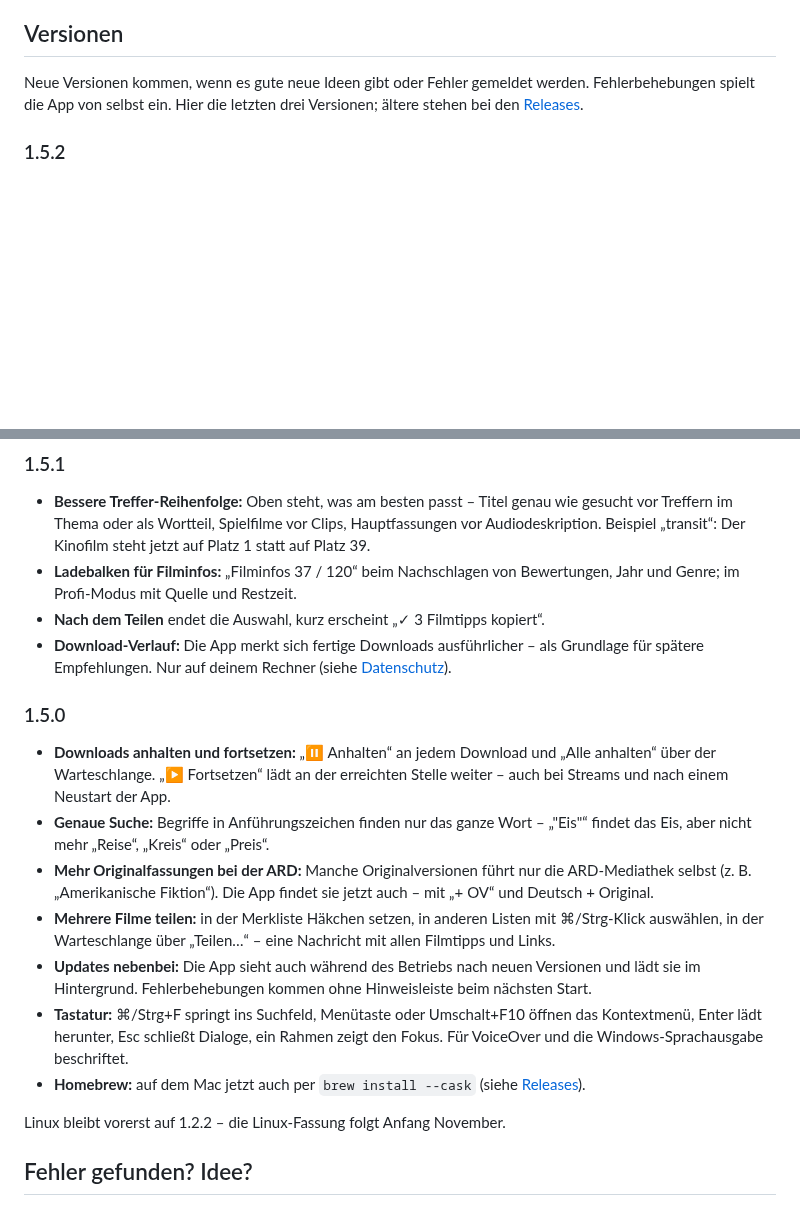
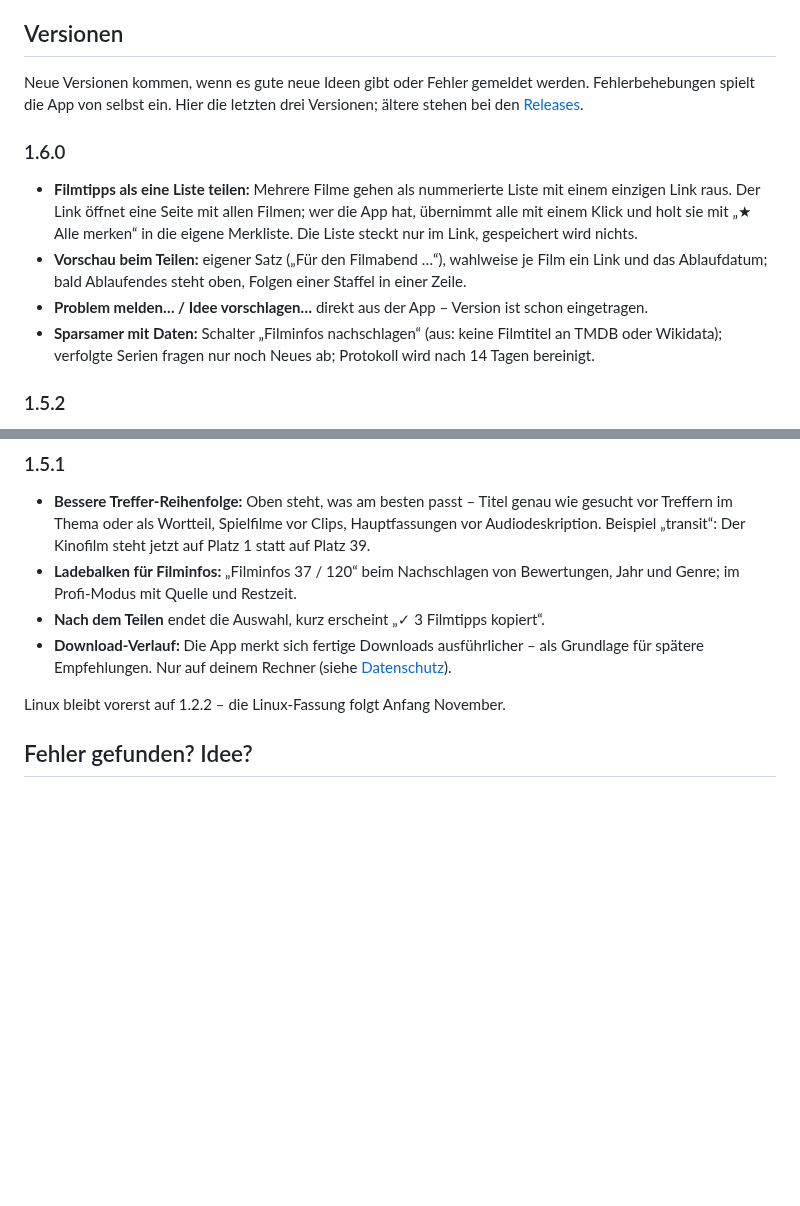
Before and after one commit to 7hdmm9pp2w-code/MediathekExtractor-Releases, a Markdown page: README.md, 2 parts joined by grey strips. GitHub-like rendering; blank space fills up the shorter version.

Commit message:
README: 1.6.0

```diff
--- a/README.md
+++ b/README.md
@@ -36,6 +36,13 @@ wie die Installation mit Homebrew geht und was beim ersten Start zu tun ist.
 Neue Versionen kommen, wenn es gute neue Ideen gibt oder Fehler gemeldet werden. Fehlerbehebungen
 spielt die App von selbst ein. Hier die letzten drei Versionen; ältere stehen bei den [Releases](../../releases).
 
+### 1.6.0
+
+- **Filmtipps als eine Liste teilen:** Mehrere Filme gehen als nummerierte Liste mit einem einzigen Link raus. Der Link öffnet eine Seite mit allen Filmen; wer die App hat, übernimmt alle mit einem Klick und holt sie mit „★ Alle merken“ in die eigene Merkliste. Die Liste steckt nur im Link, gespeichert wird nichts.
+- **Vorschau beim Teilen:** eigener Satz („Für den Filmabend …“), wahlweise je Film ein Link und das Ablaufdatum; bald Ablaufendes steht oben, Folgen einer Staffel in einer Zeile.
+- **Problem melden… / Idee vorschlagen…** direkt aus der App – Version ist schon eingetragen.
+- **Sparsamer mit Daten:** Schalter „Filminfos nachschlagen“ (aus: keine Filmtitel an TMDB oder Wikidata); verfolgte Serien fragen nur noch Neues ab; Protokoll wird nach 14 Tagen bereinigt.
+
 ### 1.5.2
 
 - **Filminfos schneller und nach und nach:** Bewertung, Jahr und Genre erscheinen zuerst für die Filme, die gerade zu sehen sind, und dann laufend für den Rest – statt alle auf einmal nach bis zu einer Minute.
@@ -50,16 +57,6 @@ spielt die App von selbst ein. Hier die letzten drei Versionen; ältere stehen b
 - **Ladebalken für Filminfos:** „Filminfos 37 / 120“ beim Nachschlagen von Bewertungen, Jahr und Genre; im Profi-Modus mit Quelle und Restzeit.
 - **Nach dem Teilen** endet die Auswahl, kurz erscheint „✓ 3 Filmtipps kopiert“.
 - **Download-Verlauf:** Die App merkt sich fertige Downloads ausführlicher – als Grundlage für spätere Empfehlungen. Nur auf deinem Rechner (siehe [Datenschutz](#datenschutz)).
-
-### 1.5.0
-
-- **Downloads anhalten und fortsetzen:** „⏸ Anhalten“ an jedem Download und „Alle anhalten“ über der Warteschlange. „▶ Fortsetzen“ lädt an der erreichten Stelle weiter – auch bei Streams und nach einem Neustart der App.
-- **Genaue Suche:** Begriffe in Anführungszeichen finden nur das ganze Wort – „"Eis"“ findet das Eis, aber nicht mehr „Reise“, „Kreis“ oder „Preis“.
-- **Mehr Originalfassungen bei der ARD:** Manche Originalversionen führt nur die ARD-Mediathek selbst (z. B. „Amerikanische Fiktion“). Die App findet sie jetzt auch – mit „+ OV“ und Deutsch + Original.
-- **Mehrere Filme teilen:** in der Merkliste Häkchen setzen, in anderen Listen mit ⌘/Strg-Klick auswählen, in der Warteschlange über „Teilen…“ – eine Nachricht mit allen Filmtipps und Links.
-- **Updates nebenbei:** Die App sieht auch während des Betriebs nach neuen Versionen und lädt sie im Hintergrund. Fehlerbehebungen kommen ohne Hinweisleiste beim nächsten Start.
-- **Tastatur:** ⌘/Strg+F springt ins Suchfeld, Menütaste oder Umschalt+F10 öffnen das Kontextmenü, Enter lädt herunter, Esc schließt Dialoge, ein Rahmen zeigt den Fokus. Für VoiceOver und die Windows-Sprachausgabe beschriftet.
-- **Homebrew:** auf dem Mac jetzt auch per `brew install --cask` (siehe [Releases](../../releases/latest)).
 
 Linux bleibt vorerst auf 1.2.2 – die Linux-Fassung folgt Anfang November.
 
```
